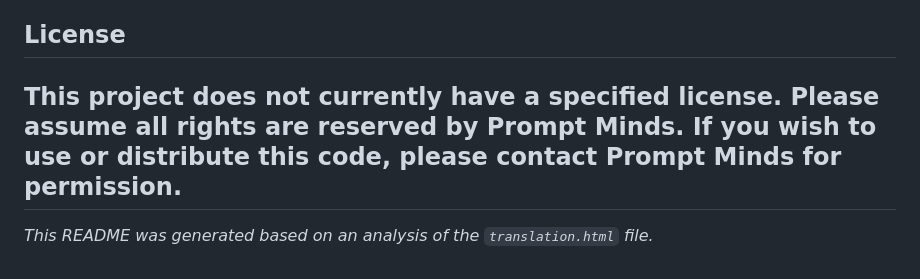
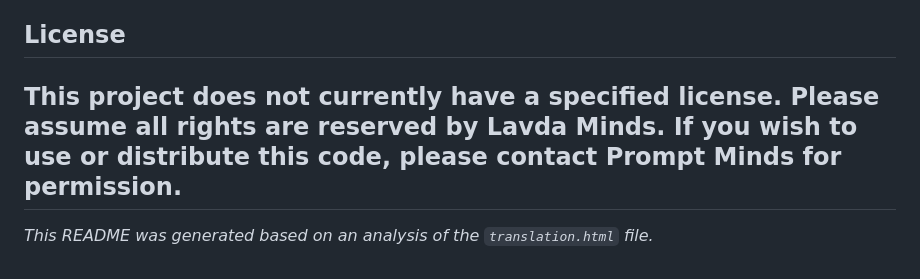
Before and after one commit to Quizzard2/Google-Jules, a Markdown page: README.md, the part around the change. Rendered like a GitHub page.

```diff
--- a/README.md
+++ b/README.md
@@ -69,7 +69,7 @@ Contributions to improve this tool are welcome. You can contribute by:
 
 ## License
 
-This project does not currently have a specified license. Please assume all rights are reserved by Prompt Minds. If you wish to use or distribute this code, please contact Prompt Minds for permission.
+This project does not currently have a specified license. Please assume all rights are reserved by Lavda Minds. If you wish to use or distribute this code, please contact Prompt Minds for permission.
 ---
 
 *This README was generated based on an analysis of the `translation.html` file.*
```
